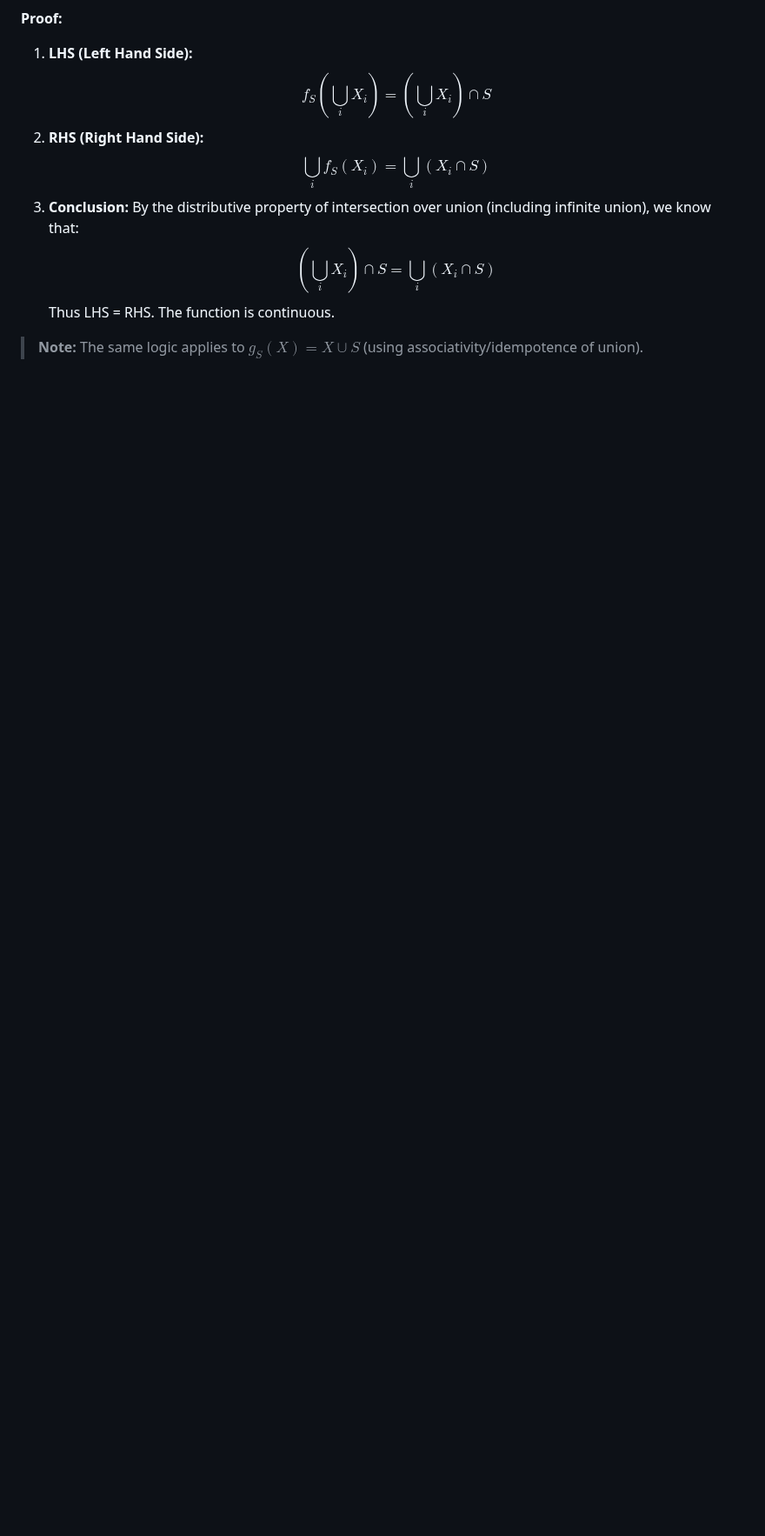
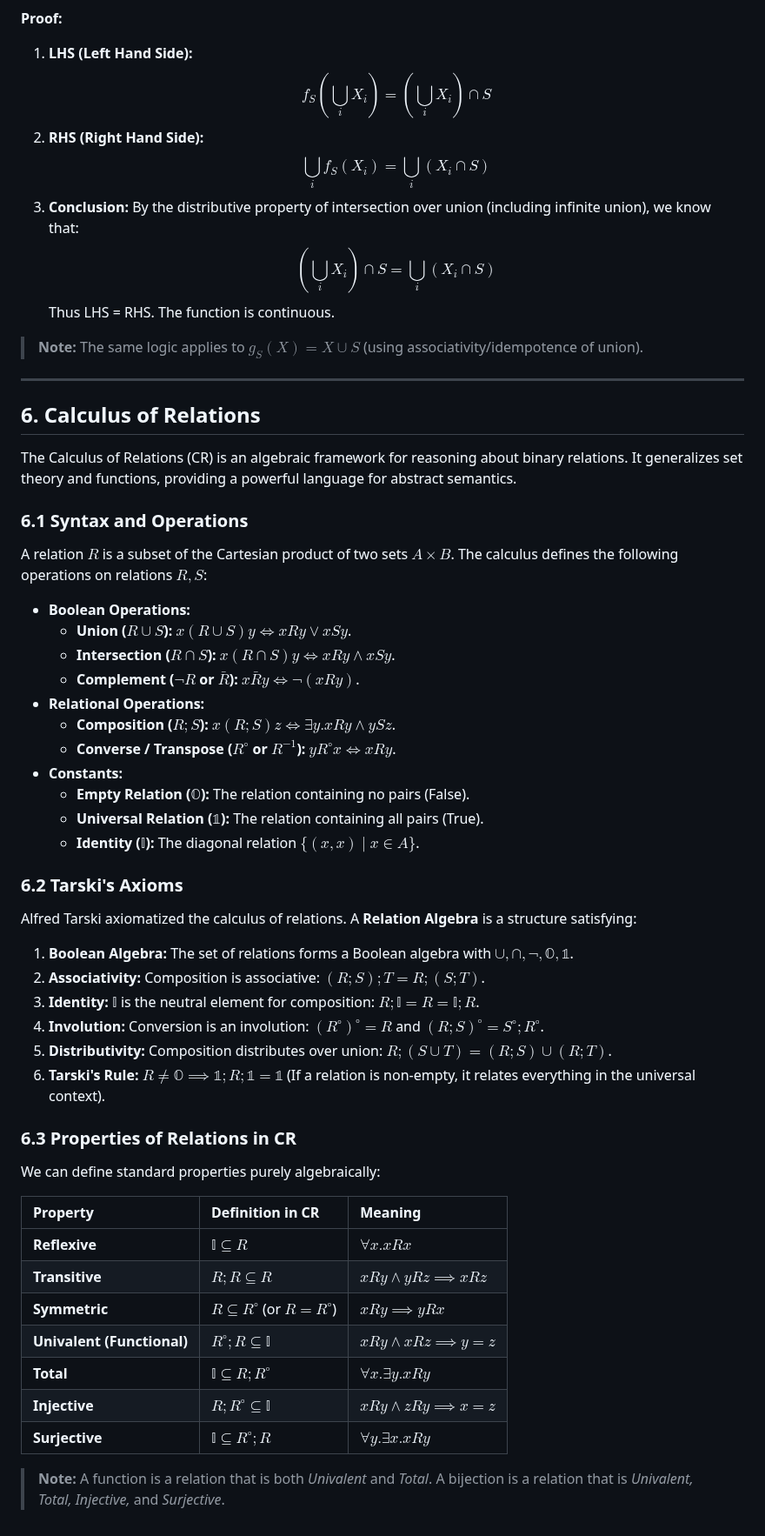
Before and after one commit to Snesnopic/obsidian-vault, a Markdown page: Models for Programming Paradigms/02. Math & logic.md, the part around the change. Shown at 87% size. GitHub-like rendering; blank space fills up the shorter version.

Commit message:
vault backup: 2025-12-02 20:59:27

```diff
--- a/Models for Programming Paradigms/02. Math & logic.md
+++ b/Models for Programming Paradigms/02. Math & logic.md
@@ -189,3 +189,50 @@ $$f_S\left(\bigcup_{i \in \mathbb{N}} X_i\right) = \bigcup_{i \in \mathbb{N}} f_
     Thus LHS = RHS. The function is continuous.
 
 > **Note:** The same logic applies to $g_S(X) = X \cup S$ (using associativity/idempotence of union).
+
+---
+
+## 6. Calculus of Relations
+
+The Calculus of Relations (CR) is an algebraic framework for reasoning about binary relations. It generalizes set theory and functions, providing a powerful language for abstract semantics.
+
+### 6.1 Syntax and Operations
+A relation $R$ is a subset of the Cartesian product of two sets $A \times B$.
+The calculus defines the following operations on relations $R, S$:
+
+* **Boolean Operations:**
+    * **Union ($R \cup S$):** $x (R \cup S) y \iff x R y \lor x S y$.
+    * **Intersection ($R \cap S$):** $x (R \cap S) y \iff x R y \land x S y$.
+    * **Complement ($\neg R$ or $\bar{R}$):** $x \bar{R} y \iff \neg (x R y)$.
+* **Relational Operations:**
+    * **Composition ($R ; S$):** $x (R ; S) z \iff \exists y . x R y \land y S z$.
+    * **Converse / Transpose ($R^\circ$ or $R^{-1}$):** $y R^\circ x \iff x R y$.
+* **Constants:**
+    * **Empty Relation ($\mathbb{O}$):** The relation containing no pairs (False).
+    * **Universal Relation ($\mathbb{1}$):** The relation containing all pairs (True).
+    * **Identity ($\mathbb{I}$):** The diagonal relation $\{(x,x) \mid x \in A\}$.
+
+### 6.2 Tarski's Axioms
+Alfred Tarski axiomatized the calculus of relations. A **Relation Algebra** is a structure satisfying:
+
+1.  **Boolean Algebra:** The set of relations forms a Boolean algebra with $\cup, \cap, \neg, \mathbb{O}, \mathbb{1}$.
+2.  **Associativity:** Composition is associative: $(R ; S) ; T = R ; (S ; T)$.
+3.  **Identity:** $\mathbb{I}$ is the neutral element for composition: $R ; \mathbb{I} = R = \mathbb{I} ; R$.
+4.  **Involution:** Conversion is an involution: $(R^\circ)^\circ = R$ and $(R ; S)^\circ = S^\circ ; R^\circ$.
+5.  **Distributivity:** Composition distributes over union: $R ; (S \cup T) = (R ; S) \cup (R ; T)$.
+6.  **Tarski's Rule:** $R \neq \mathbb{O} \implies \mathbb{1} ; R ; \mathbb{1} = \mathbb{1}$ (If a relation is non-empty, it relates everything in the universal context).
+
+### 6.3 Properties of Relations in CR
+We can define standard properties purely algebraically:
+
+| Property                   | Definition in CR                         | Meaning                            |
+| :------------------------- | :--------------------------------------- | :--------------------------------- |
+| **Reflexive**              | $\mathbb{I} \subseteq R$                 | $\forall x. x R x$                 |
+| **Transitive**             | $R ; R \subseteq R$                      | $x R y \land y R z \implies x R z$ |
+| **Symmetric**              | $R \subseteq R^\circ$ (or $R = R^\circ$) | $x R y \implies y R x$             |
+| **Univalent (Functional)** | $R^\circ ; R \subseteq \mathbb{I}$       | $x R y \land x R z \implies y = z$ |
+| **Total**                  | $\mathbb{I} \subseteq R ; R^\circ$       | $\forall x. \exists y. x R y$      |
+| **Injective**              | $R ; R^\circ \subseteq \mathbb{I}$       | $x R y \land z R y \implies x = z$ |
+| **Surjective**             | $\mathbb{I} \subseteq R^\circ ; R$       | $\forall y. \exists x. x R y$      |
+
+> **Note:** A function is a relation that is both *Univalent* and *Total*. A bijection is a relation that is *Univalent, Total, Injective,* and *Surjective*.
```
